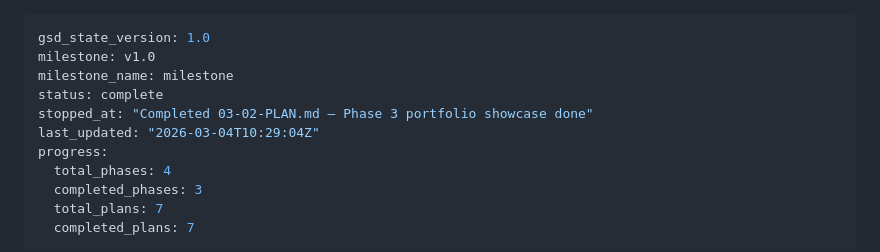
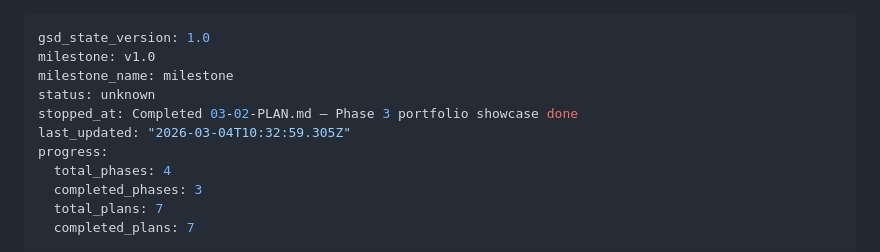
Before and after one commit to omer72/omeretrog-website, a Markdown page: .planning/STATE.md, the part around the change. GitHub-like rendering.

Commit message:
docs(phase-03): complete phase execution

```diff
--- a/.planning/STATE.md
+++ b/.planning/STATE.md
@@ -2,9 +2,9 @@
 gsd_state_version: 1.0
 milestone: v1.0
 milestone_name: milestone
-status: complete
-stopped_at: "Completed 03-02-PLAN.md — Phase 3 portfolio showcase done"
-last_updated: "2026-03-04T10:29:04Z"
+status: unknown
+stopped_at: Completed 03-02-PLAN.md — Phase 3 portfolio showcase done
+last_updated: "2026-03-04T10:32:59.305Z"
 progress:
   total_phases: 4
   completed_phases: 3
```
Also changed, not shown: 1 other file.
